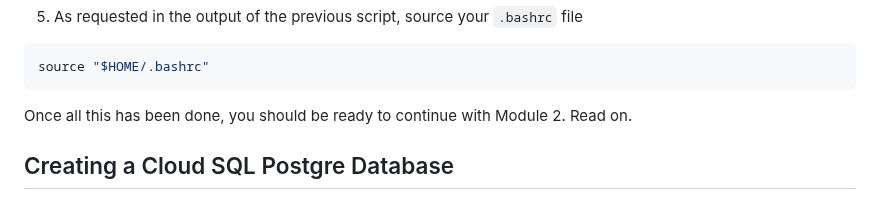
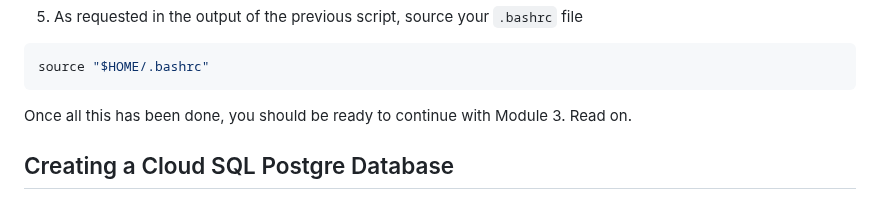
Before and after one commit to javiercanadillas/cnd, a Markdown page: assets/module3/Module3.md, the part around the change. GitHub-like rendering.

Commit message:
Fix reference to wrong module

````diff
--- a/assets/module3/Module3.md
+++ b/assets/module3/Module3.md
@@ -32,7 +32,7 @@ However, **if you're starting fresh from a new Qwiklabs lab** because you did Mo
   source "$HOME/.bashrc"
   ```
 
-Once all this has been done, you should be ready to continue with Module 2. Read on.
+Once all this has been done, you should be ready to continue with Module 3. Read on.
 
 ## Creating a Cloud SQL Postgre Database
 
````
